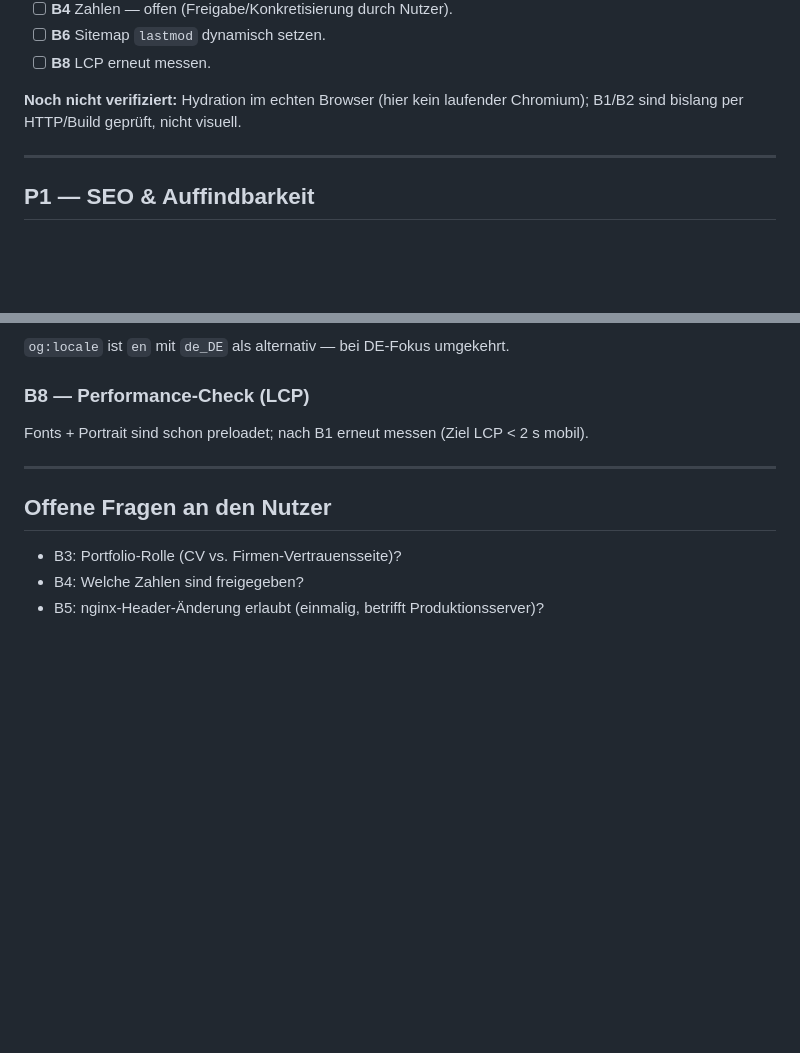
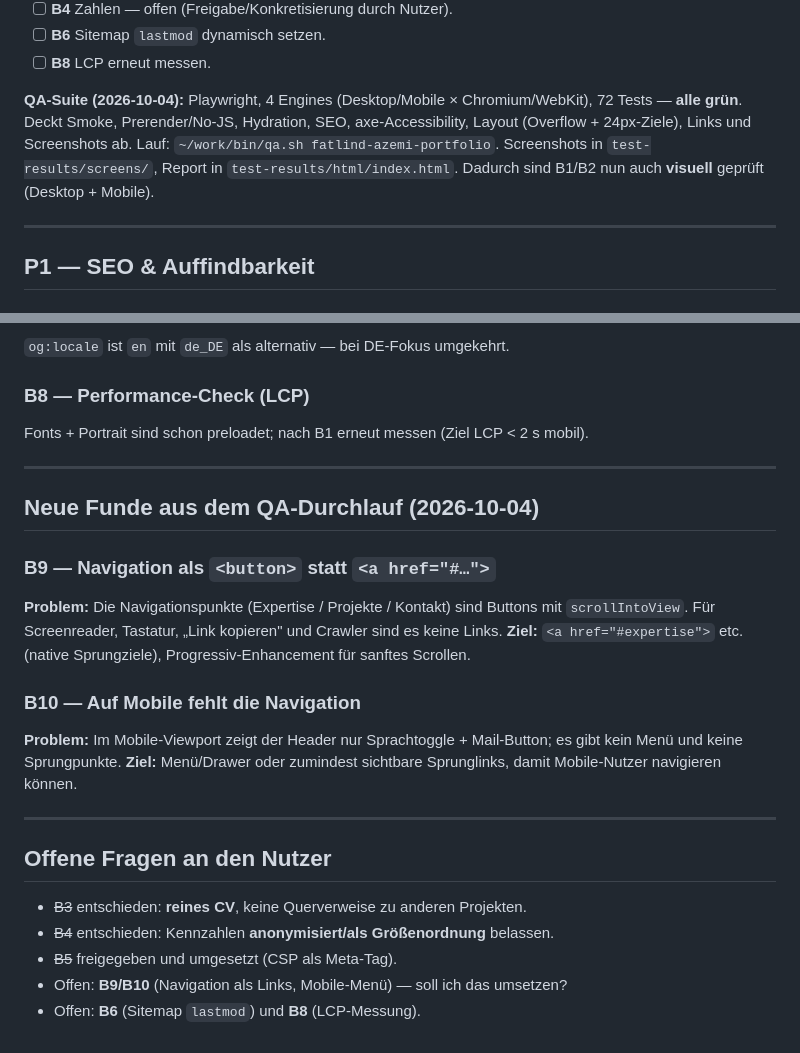
Before and after one commit to FatlindAzemi/fatlind-azemi-portfolio, a Markdown page: BACKLOG.md, 2 parts joined by grey strips. Rendered like a GitHub page; blank space fills up the shorter version.

Commit message:
docs(backlog): QA suite status, decisions for B3/B4/B5, findings B9/B10

```diff
--- a/BACKLOG.md
+++ b/BACKLOG.md
@@ -25,8 +25,11 @@ Legende: P1 = großer Hebel, P2 = wichtig, P3 = Feinschliff.
 - [ ] **B6** Sitemap `lastmod` dynamisch setzen.
 - [ ] **B8** LCP erneut messen.
 
-**Noch nicht verifiziert:** Hydration im echten Browser (hier kein laufender Chromium);
-B1/B2 sind bislang per HTTP/Build geprüft, nicht visuell.
+**QA-Suite (2026-10-04):** Playwright, 4 Engines (Desktop/Mobile × Chromium/WebKit),
+72 Tests — **alle grün**. Deckt Smoke, Prerender/No-JS, Hydration, SEO, axe-Accessibility,
+Layout (Overflow + 24px-Ziele), Links und Screenshots ab. Lauf: `~/work/bin/qa.sh
+fatlind-azemi-portfolio`. Screenshots in `test-results/screens/`, Report in
+`test-results/html/index.html`. Dadurch sind B1/B2 nun auch **visuell** geprüft (Desktop + Mobile).
 
 ---
 
@@ -90,7 +93,23 @@ Fonts + Portrait sind schon preloadet; nach B1 erneut messen (Ziel LCP < 2 s mob
 
 ---
 
+## Neue Funde aus dem QA-Durchlauf (2026-10-04)
+
+### B9 — Navigation als `<button>` statt `<a href="#…">`
+**Problem:** Die Navigationspunkte (Expertise / Projekte / Kontakt) sind Buttons mit
+`scrollIntoView`. Für Screenreader, Tastatur, „Link kopieren" und Crawler sind es keine Links.
+**Ziel:** `<a href="#expertise">` etc. (native Sprungziele), Progressiv-Enhancement für sanftes Scrollen.
+
+### B10 — Auf Mobile fehlt die Navigation
+**Problem:** Im Mobile-Viewport zeigt der Header nur Sprachtoggle + Mail-Button; es gibt kein
+Menü und keine Sprungpunkte.
+**Ziel:** Menü/Drawer oder zumindest sichtbare Sprunglinks, damit Mobile-Nutzer navigieren können.
+
+---
+
 ## Offene Fragen an den Nutzer
-- B3: Portfolio-Rolle (CV vs. Firmen-Vertrauensseite)?
-- B4: Welche Zahlen sind freigegeben?
-- B5: nginx-Header-Änderung erlaubt (einmalig, betrifft Produktionsserver)?
+- ~~B3~~ entschieden: **reines CV**, keine Querverweise zu anderen Projekten.
+- ~~B4~~ entschieden: Kennzahlen **anonymisiert/als Größenordnung** belassen.
+- ~~B5~~ freigegeben und umgesetzt (CSP als Meta-Tag).
+- Offen: **B9/B10** (Navigation als Links, Mobile-Menü) — soll ich das umsetzen?
+- Offen: **B6** (Sitemap `lastmod`) und **B8** (LCP-Messung).
```
